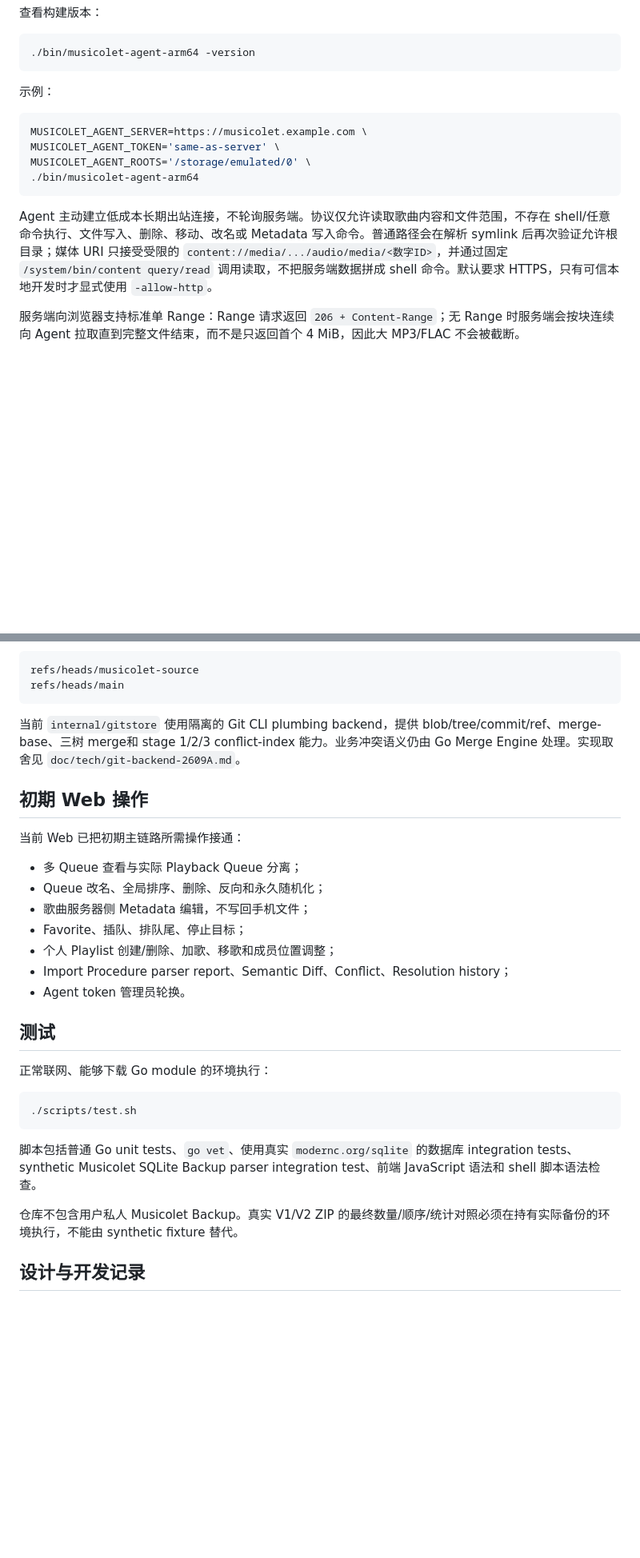
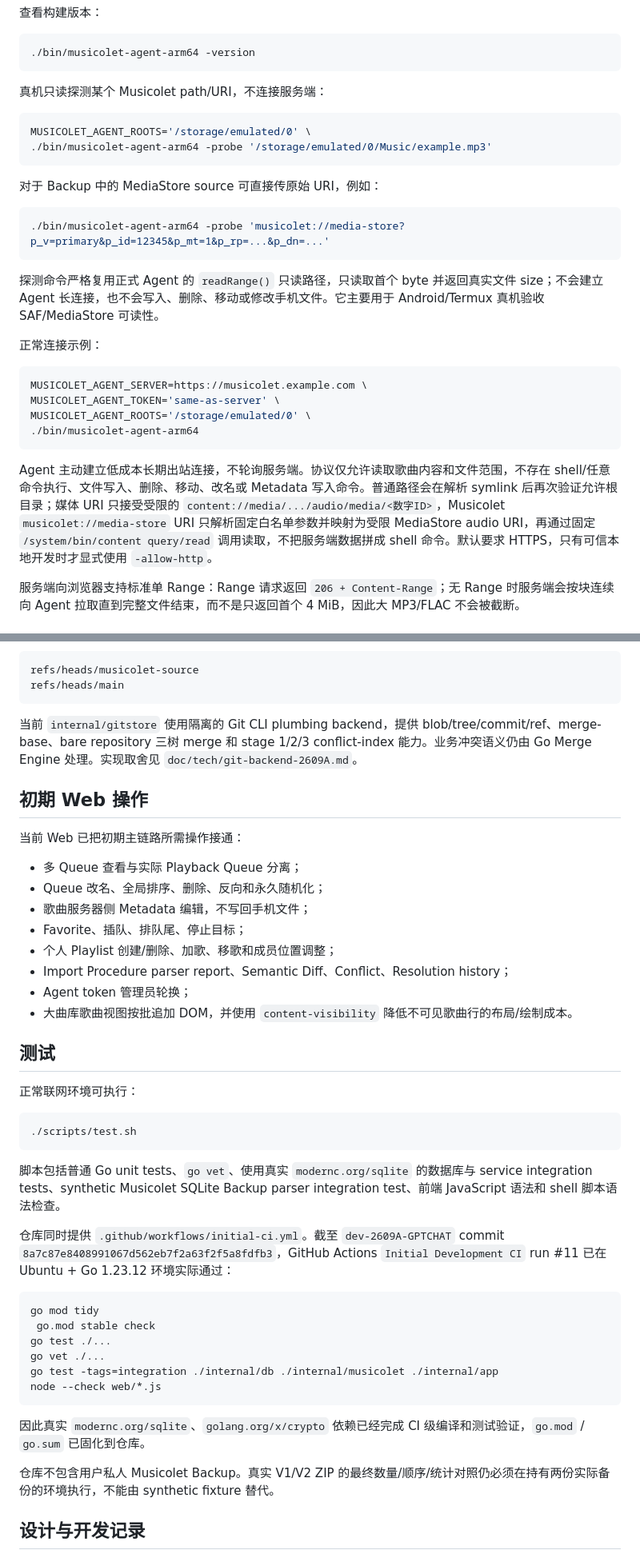
Before and after one commit to Ltre/MusicoletWeb, a Markdown page: README.md, 2 parts joined by grey strips. Shown at 80% size. Rendered like a GitHub page; blank space fills up the shorter version.

Commit message:
docs: document Termux probe and verified CI

````diff
--- a/README.md
+++ b/README.md
@@ -53,7 +53,22 @@ bin/musicolet-agent-arm64
 ./bin/musicolet-agent-arm64 -version
 ```
 
-示例：
+真机只读探测某个 Musicolet path/URI，不连接服务端：
+
+```bash
+MUSICOLET_AGENT_ROOTS='/storage/emulated/0' \
+./bin/musicolet-agent-arm64 -probe '/storage/emulated/0/Music/example.mp3'
+```
+
+对于 Backup 中的 MediaStore source 可直接传原始 URI，例如：
+
+```bash
+./bin/musicolet-agent-arm64 -probe 'musicolet://media-store?p_v=primary&p_id=12345&p_mt=1&p_rp=...&p_dn=...'
+```
+
+探测命令严格复用正式 Agent 的 `readRange()` 只读路径，只读取首个 byte 并返回真实文件 size；不会建立 Agent 长连接，也不会写入、删除、移动或修改手机文件。它主要用于 Android/Termux 真机验收 SAF/MediaStore 可读性。
+
+正常连接示例：
 
 ```bash
 MUSICOLET_AGENT_SERVER=https://musicolet.example.com \
@@ -62,7 +77,7 @@ MUSICOLET_AGENT_ROOTS='/storage/emulated/0' \
 ./bin/musicolet-agent-arm64
 ```
 
-Agent 主动建立低成本长期出站连接，不轮询服务端。协议仅允许读取歌曲内容和文件范围，不存在 shell/任意命令执行、文件写入、删除、移动、改名或 Metadata 写入命令。普通路径会在解析 symlink 后再次验证允许根目录；媒体 URI 只接受受限的 `content://media/.../audio/media/<数字ID>`，并通过固定 `/system/bin/content query/read` 调用读取，不把服务端数据拼成 shell 命令。默认要求 HTTPS，只有可信本地开发时才显式使用 `-allow-http`。
+Agent 主动建立低成本长期出站连接，不轮询服务端。协议仅允许读取歌曲内容和文件范围，不存在 shell/任意命令执行、文件写入、删除、移动、改名或 Metadata 写入命令。普通路径会在解析 symlink 后再次验证允许根目录；媒体 URI 只接受受限的 `content://media/.../audio/media/<数字ID>`，Musicolet `musicolet://media-store` URI 只解析固定白名单参数并映射为受限 MediaStore audio URI，再通过固定 `/system/bin/content query/read` 调用读取，不把服务端数据拼成 shell 命令。默认要求 HTTPS，只有可信本地开发时才显式使用 `-allow-http`。
 
 服务端向浏览器支持标准单 Range：Range 请求返回 `206 + Content-Range`；无 Range 时服务端会按块连续向 Agent 拉取直到完整文件结束，而不是只返回首个 4 MiB，因此大 MP3/FLAC 不会被截断。
 
@@ -103,7 +118,7 @@ refs/heads/musicolet-source
 refs/heads/main
 ```
 
-当前 `internal/gitstore` 使用隔离的 Git CLI plumbing backend，提供 blob/tree/commit/ref、merge-base、三树 merge和 stage 1/2/3 conflict-index 能力。业务冲突语义仍由 Go Merge Engine 处理。实现取舍见 `doc/tech/git-backend-2609A.md`。
+当前 `internal/gitstore` 使用隔离的 Git CLI plumbing backend，提供 blob/tree/commit/ref、merge-base、bare repository 三树 merge 和 stage 1/2/3 conflict-index 能力。业务冲突语义仍由 Go Merge Engine 处理。实现取舍见 `doc/tech/git-backend-2609A.md`。
 
 ## 初期 Web 操作
 
@@ -115,19 +130,33 @@ refs/heads/main
 - Favorite、插队、排队尾、停止目标；
 - 个人 Playlist 创建/删除、加歌、移歌和成员位置调整；
 - Import Procedure parser report、Semantic Diff、Conflict、Resolution history；
-- Agent token 管理员轮换。
+- Agent token 管理员轮换；
+- 大曲库歌曲视图按批追加 DOM，并使用 `content-visibility` 降低不可见歌曲行的布局/绘制成本。
 
 ## 测试
 
-正常联网、能够下载 Go module 的环境执行：
+正常联网环境可执行：
 
 ```bash
 ./scripts/test.sh
 ```
 
-脚本包括普通 Go unit tests、`go vet`、使用真实 `modernc.org/sqlite` 的数据库 integration tests、synthetic Musicolet SQLite Backup parser integration test、前端 JavaScript 语法和 shell 脚本语法检查。
+脚本包括普通 Go unit tests、`go vet`、使用真实 `modernc.org/sqlite` 的数据库与 service integration tests、synthetic Musicolet SQLite Backup parser integration test、前端 JavaScript 语法和 shell 脚本语法检查。
 
-仓库不包含用户私人 Musicolet Backup。真实 V1/V2 ZIP 的最终数量/顺序/统计对照必须在持有实际备份的环境执行，不能由 synthetic fixture 替代。
+仓库同时提供 `.github/workflows/initial-ci.yml`。截至 `dev-2609A-GPTCHAT` commit `8a7c87e8408991067d562eb7f2a63f2f5a8fdfb3`，GitHub Actions `Initial Development CI` run #11 已在 Ubuntu + Go 1.23.12 环境实际通过：
+
+```text
+go mod tidy
+ go.mod stable check
+go test ./...
+go vet ./...
+go test -tags=integration ./internal/db ./internal/musicolet ./internal/app
+node --check web/*.js
+```
+
+因此真实 `modernc.org/sqlite`、`golang.org/x/crypto` 依赖已经完成 CI 级编译和测试验证，`go.mod` / `go.sum` 已固化到仓库。
+
+仓库不包含用户私人 Musicolet Backup。真实 V1/V2 ZIP 的最终数量/顺序/统计对照仍必须在持有两份实际备份的环境执行，不能由 synthetic fixture 替代。
 
 ## 设计与开发记录
 
````
